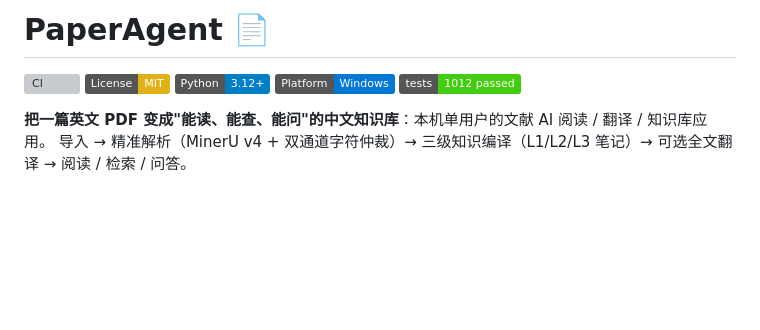
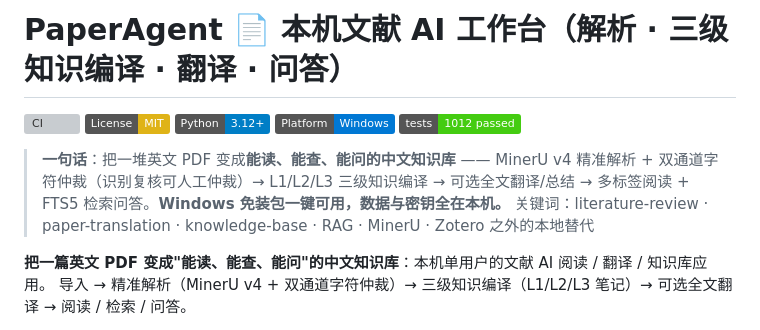
Before and after one commit to hui-xu-ai/PaperAgent, a Markdown page: README.md, the part around the change. Drawn GitHub-style; badges without logos; blank space fills up the shorter version; grey boxes are pictures that could not be loaded.

Commit message:
docs: README 首屏强化辨识度（同名项目多）+ 新增 1280x640 Social preview 图

```diff
--- a/README.md
+++ b/README.md
@@ -1,10 +1,15 @@
-# PaperAgent 📄
+# PaperAgent 📄 本机文献 AI 工作台（解析 · 三级知识编译 · 翻译 · 问答）
 
 [![CI](https://github.com/hui-xu-ai/PaperAgent/actions/workflows/ci.yml/badge.svg)](https://github.com/hui-xu-ai/PaperAgent/actions/workflows/ci.yml)
 [![License: MIT](https://img.shields.io/badge/License-MIT-yellow.svg)](LICENSE)
 [![Python](https://img.shields.io/badge/Python-3.12%2B-blue.svg)](pyproject.toml)
 [![Platform](https://img.shields.io/badge/Platform-Windows-0078d4.svg)](#环境要求)
 [![Tests](https://img.shields.io/badge/tests-1012%20passed-brightgreen.svg)](#测试与验证)
+
+> **一句话**：把一堆英文 PDF 变成**能读、能查、能问的中文知识库** ——
+> MinerU v4 精准解析 + 双通道字符仲裁（识别复核可人工仲裁）→ L1/L2/L3 三级知识编译 →
+> 可选全文翻译/总结 → 多标签阅读 + FTS5 检索问答。**Windows 免装包一键可用，数据与密钥全在本机。**
+> 关键词：literature-review · paper-translation · knowledge-base · RAG · MinerU · Zotero 之外的本地替代
 
 **把一篇英文 PDF 变成"能读、能查、能问"的中文知识库**：本机单用户的文献 AI 阅读 / 翻译 / 知识库应用。
 导入 → 精准解析（MinerU v4 + 双通道字符仲裁）→ 三级知识编译（L1/L2/L3 笔记）→ 可选全文翻译 → 阅读 / 检索 / 问答。
```
Also changed, not shown: assets/social-preview.png (added).
